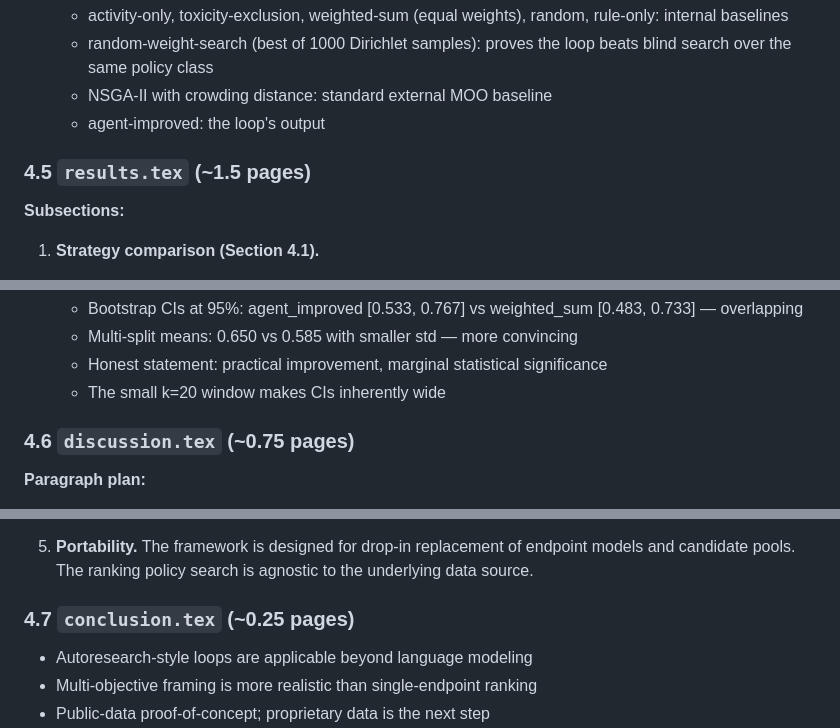
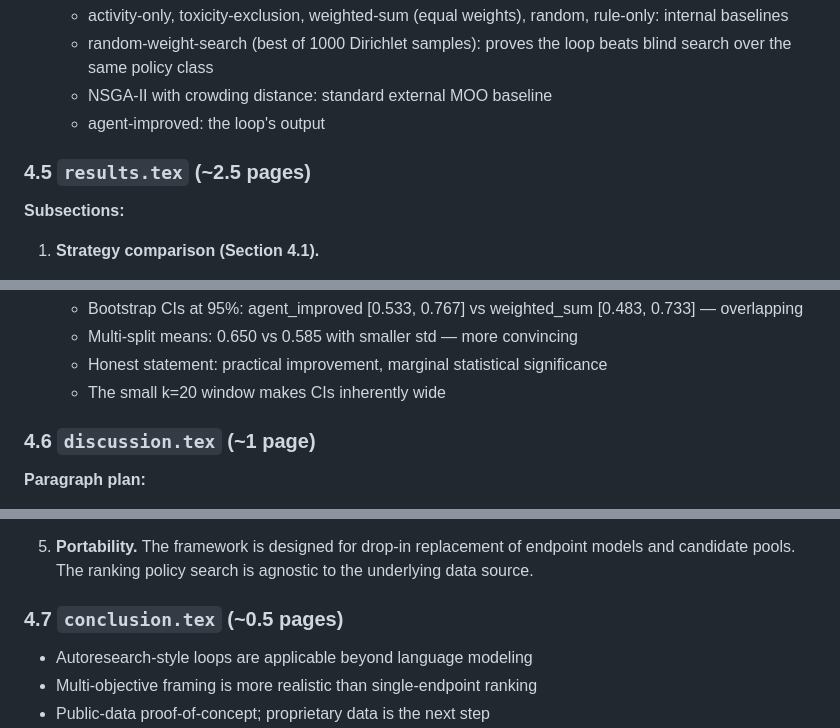
Before and after one commit to ewijaya/autoresearch-developability, a Markdown page: docs/manuscript_PRD.md, 3 parts joined by grey strips. Drawn GitHub-style.

```diff
--- a/docs/manuscript_PRD.md
+++ b/docs/manuscript_PRD.md
@@ -246,7 +246,7 @@ manuscript/
    - NSGA-II with crowding distance: standard external MOO baseline
    - agent-improved: the loop's output
 
-### 4.5 `results.tex` (~1.5 pages)
+### 4.5 `results.tex` (~2.5 pages)
 
 **Subsections:**
 
@@ -292,7 +292,7 @@ manuscript/
    - Honest statement: practical improvement, marginal statistical significance
    - The small k=20 window makes CIs inherently wide
 
-### 4.6 `discussion.tex` (~0.75 pages)
+### 4.6 `discussion.tex` (~1 page)
 
 **Paragraph plan:**
 
@@ -322,7 +322,7 @@ manuscript/
    endpoint models and candidate pools. The ranking policy search is
    agnostic to the underlying data source.
 
-### 4.7 `conclusion.tex` (~0.25 pages)
+### 4.7 `conclusion.tex` (~0.5 pages)
 
 - Autoresearch-style loops are applicable beyond language modeling
 - Multi-objective framing is more realistic than single-endpoint ranking
```
Also changed, not shown: other parts of docs/manuscript_PRD.md (+6 -6 lines).
